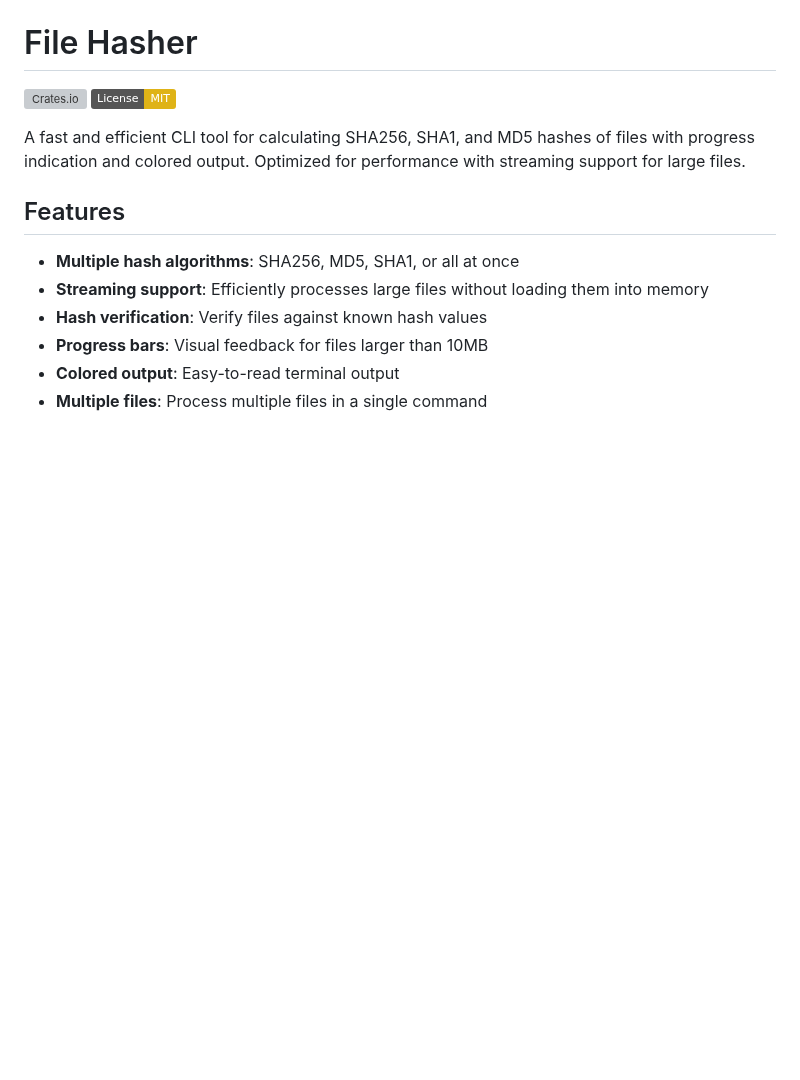
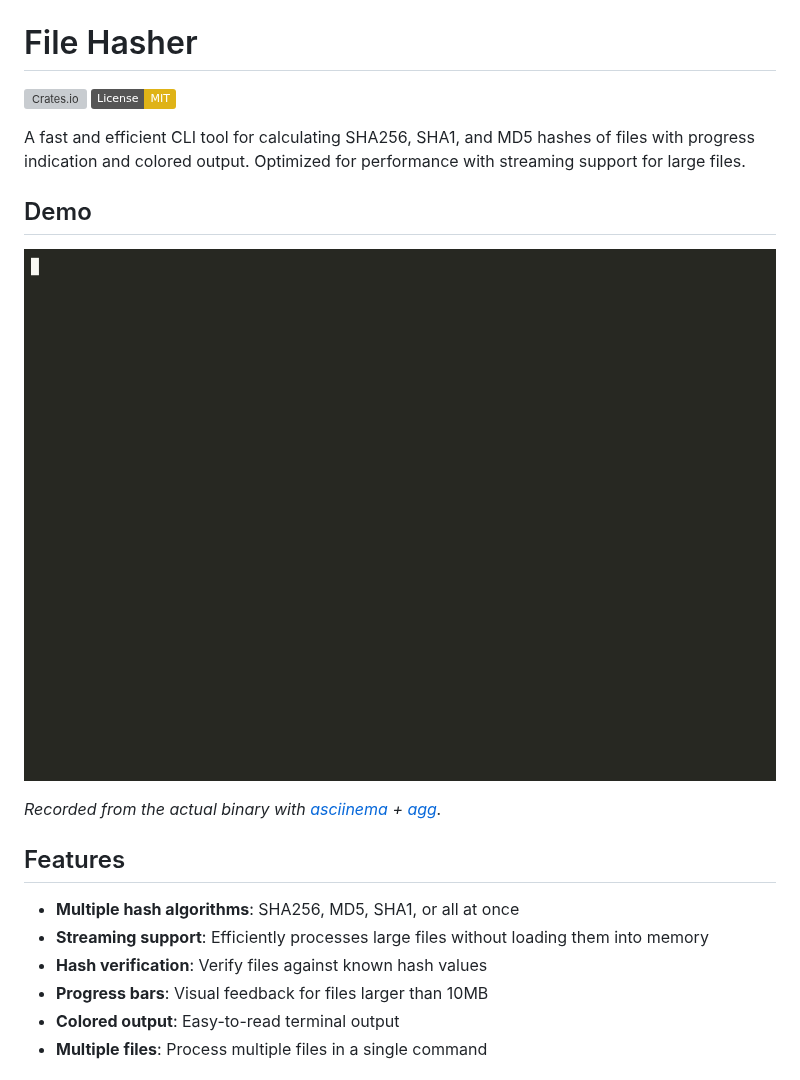
Before and after one commit to marcuspat/file-hasher, a Markdown page: README.md, the part around the change. GitHub-like rendering; pictures changed too: demo.gif (added); badges without logos; blank space fills up the shorter version; grey boxes are pictures that could not be loaded.

Commit message:
docs: add real demo GIF (asciinema/agg recording)

```diff
--- a/README.md
+++ b/README.md
@@ -4,6 +4,12 @@
 [![License: MIT](https://img.shields.io/badge/License-MIT-yellow.svg)](https://opensource.org/licenses/MIT)
 
 A fast and efficient CLI tool for calculating SHA256, SHA1, and MD5 hashes of files with progress indication and colored output. Optimized for performance with streaming support for large files.
+
+## Demo
+
+![file-hasher hashing and verifying files](demo.gif)
+
+*Recorded from the actual binary with [asciinema](https://asciinema.org) + [agg](https://github.com/asciinema/agg).*
 
 ## Features
 
```
